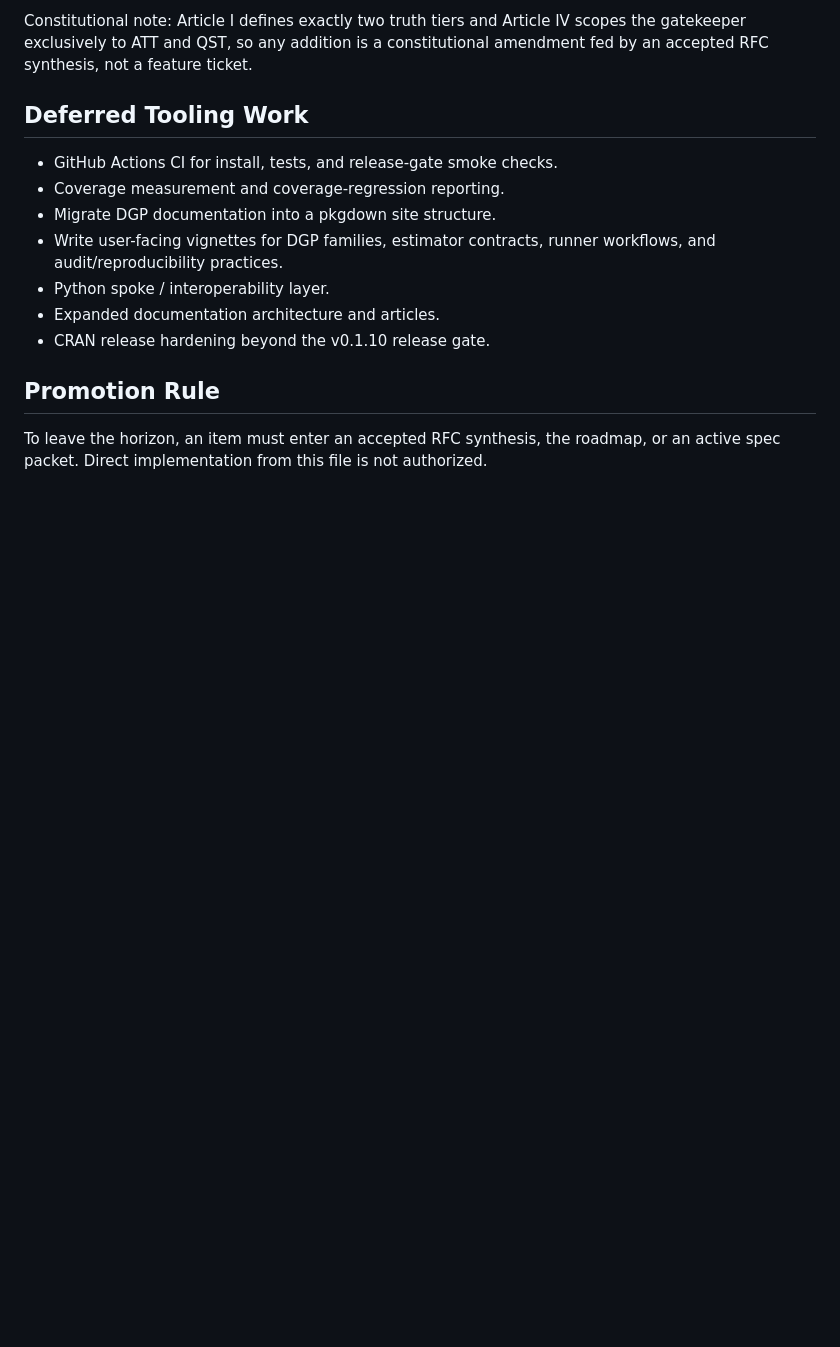
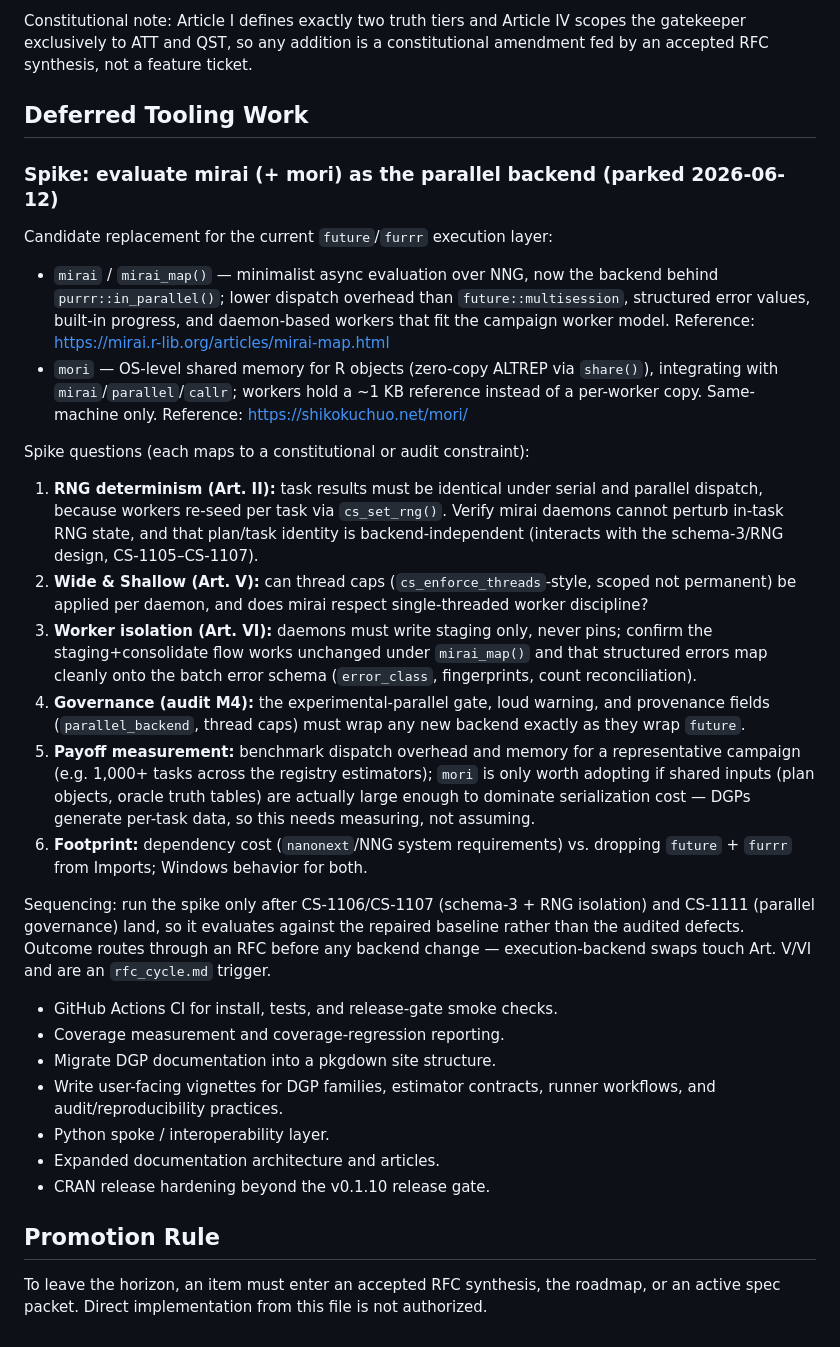
Before and after one commit to blechturm/CausalStress, a Markdown page: inst/design/horizon.md, the part around the change. Drawn GitHub-style; blank space fills up the shorter version.

Commit message:
Record parallel backend horizon spike
Park a mirai and mori evaluation note in the horizon backlog, including RNG, wide-shallow, worker isolation, governance, benchmark, dependency, and RFC sequencing questions.

```diff
--- a/inst/design/horizon.md
+++ b/inst/design/horizon.md
@@ -49,6 +49,51 @@ ticket.
 
 ## Deferred Tooling Work
 
+### Spike: evaluate mirai (+ mori) as the parallel backend (parked 2026-06-12)
+
+Candidate replacement for the current `future`/`furrr` execution layer:
+
+- `mirai` / `mirai_map()` — minimalist async evaluation over NNG, now the
+  backend behind `purrr::in_parallel()`; lower dispatch overhead than
+  `future::multisession`, structured error values, built-in progress, and
+  daemon-based workers that fit the campaign worker model.
+  Reference: <https://mirai.r-lib.org/articles/mirai-map.html>
+- `mori` — OS-level shared memory for R objects (zero-copy ALTREP via
+  `share()`), integrating with `mirai`/`parallel`/`callr`; workers hold a
+  ~1 KB reference instead of a per-worker copy. Same-machine only.
+  Reference: <https://shikokuchuo.net/mori/>
+
+Spike questions (each maps to a constitutional or audit constraint):
+
+1. **RNG determinism (Art. II):** task results must be identical under serial
+   and parallel dispatch, because workers re-seed per task via `cs_set_rng()`.
+   Verify mirai daemons cannot perturb in-task RNG state, and that plan/task
+   identity is backend-independent (interacts with the schema-3/RNG design,
+   CS-1105–CS-1107).
+2. **Wide & Shallow (Art. V):** can thread caps (`cs_enforce_threads`-style,
+   scoped not permanent) be applied per daemon, and does mirai respect
+   single-threaded worker discipline?
+3. **Worker isolation (Art. VI):** daemons must write staging only, never
+   pins; confirm the staging+consolidate flow works unchanged under
+   `mirai_map()` and that structured errors map cleanly onto the batch error
+   schema (`error_class`, fingerprints, count reconciliation).
+4. **Governance (audit M4):** the experimental-parallel gate, loud warning,
+   and provenance fields (`parallel_backend`, thread caps) must wrap any new
+   backend exactly as they wrap `future`.
+5. **Payoff measurement:** benchmark dispatch overhead and memory for a
+   representative campaign (e.g. 1,000+ tasks across the registry estimators);
+   `mori` is only worth adopting if shared inputs (plan objects, oracle truth
+   tables) are actually large enough to dominate serialization cost — DGPs
+   generate per-task data, so this needs measuring, not assuming.
+6. **Footprint:** dependency cost (`nanonext`/NNG system requirements) vs.
+   dropping `future` + `furrr` from Imports; Windows behavior for both.
+
+Sequencing: run the spike only after CS-1106/CS-1107 (schema-3 + RNG
+isolation) and CS-1111 (parallel governance) land, so it evaluates against the
+repaired baseline rather than the audited defects. Outcome routes through an
+RFC before any backend change — execution-backend swaps touch Art. V/VI and
+are an `rfc_cycle.md` trigger.
+
 - GitHub Actions CI for install, tests, and release-gate smoke checks.
 - Coverage measurement and coverage-regression reporting.
 - Migrate DGP documentation into a pkgdown site structure.
```
